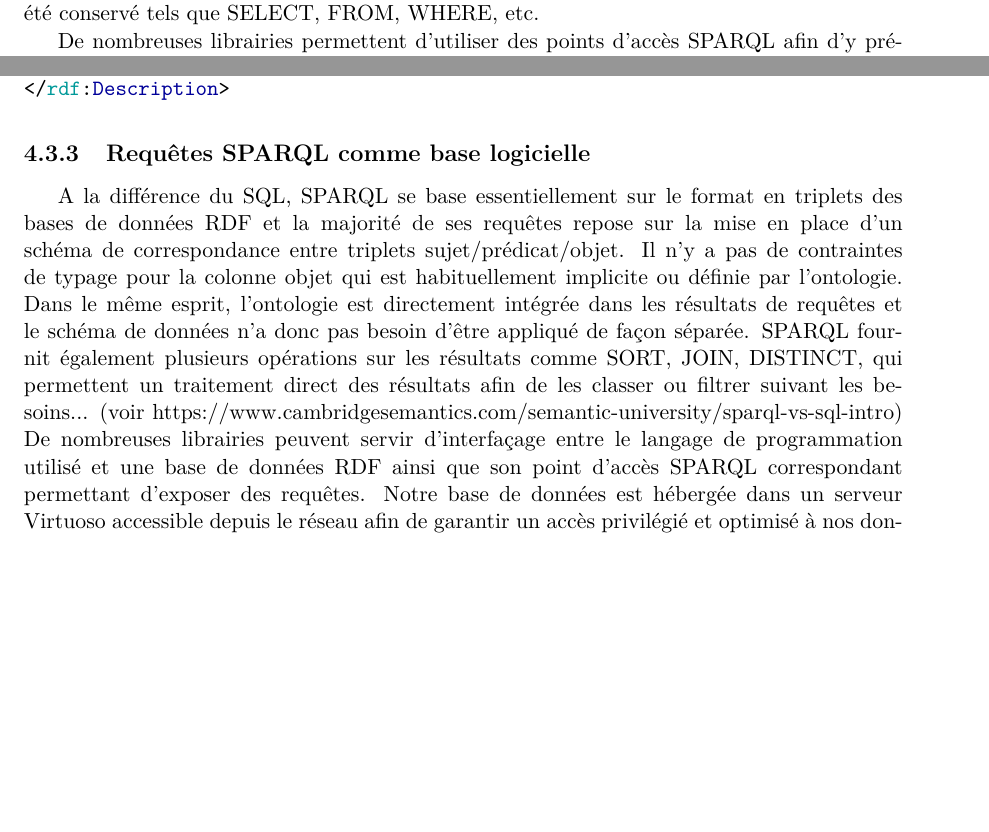
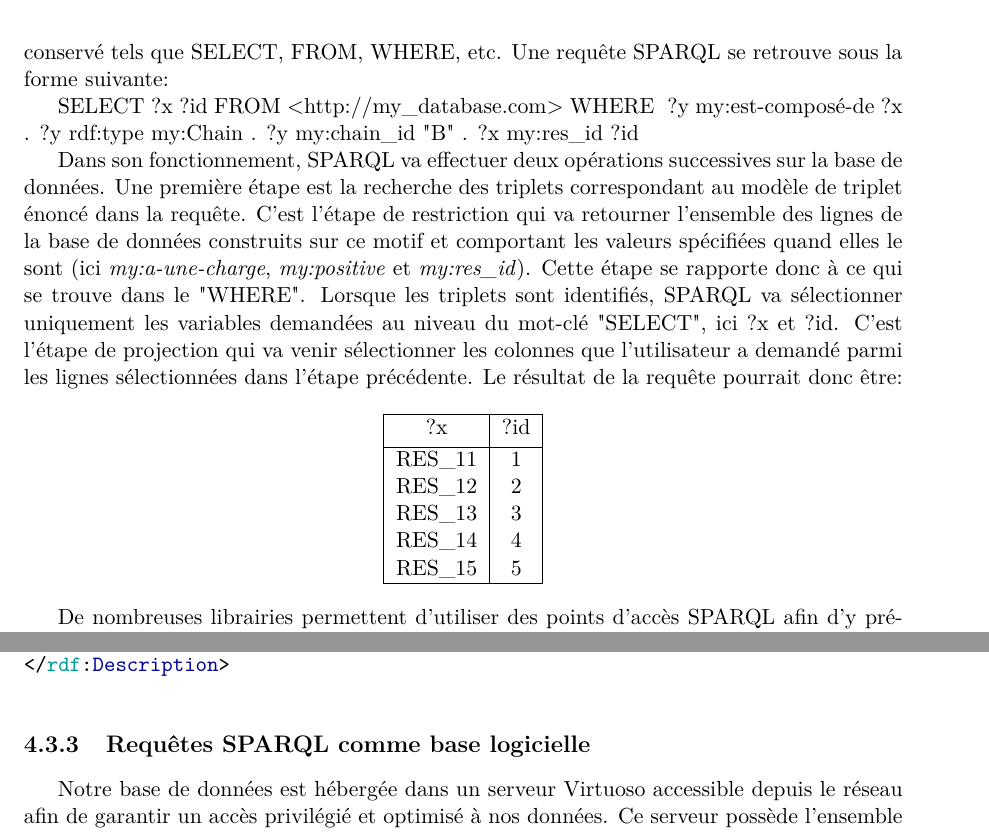
Before and after one commit to bam93/these_mikael_trellet, a LaTeX thesis (these.tex, which reads chapitre1.tex, chapitre4.tex): two parts of pages 42 and 62 of 88 before the commit and two parts of pages 43 and 62 of 88 after it, joined at a grey line, cut so that both start at the same text, the shorter picture padded with empty space. Compiled offline with pdfLaTeX.

Commit message:
[MT] Chap1 - Visu Ana

```diff
--- a/chapitre1.tex
+++ b/chapitre1.tex
@@ -372,6 +372,33 @@ OWL est composé de 3 sous-langages classés du moins expressif au plus expressi
 
 Nous venons d'évoquer la possibilité d'utiliser un moteur d'inférence afin d'extraire des données d'une base de données RDF. Cette extraction peut se faire via l'utilisation d'un protocole et langage de requête appelé SPARQL. Ce langage permet à la fois de récupérer des données stockées sous format RDF dans une base de données mais également de les éditer, d'en ajouter ou bien d'en supprimer. L'accès aux bases de données se fait grâce à une interface d'accès (en anglais \textit{endpoint}) géré par un service capable de recevoir des requêtes SPARQL et de renvoyer des résultats sous différents formats.
 A la différence du SQL, SPARQL se base essentiellement sur le format en triplets des bases de données RDF et la majorité de ses requêtes repose sur la mise en place d'un schéma de correspondance entre triplets sujet/prédicat/objet. Il n'y a pas de contraintes de typage pour la colonne objet qui est habituellement implicite ou définie par l'ontologie. Dans le même esprit, l'ontologie est directement intégrée dans les résultats de requêtes et le schéma de données n'a donc pas besoin d'être appliqué de façon séparée. SPARQL fournit également plusieurs opérations sur les résultats comme SORT, JOIN, DISTINCT, qui permettent un traitement direct des résultats afin de les classer ou filtrer suivant les besoins...\footnote{\url{http://www.cambridgesemantics.com/semantic-university/sparql-vs-sql-intro}} Certains mots-clés de SQL ont été conservé tels que SELECT, FROM, WHERE, etc.
+Une requête SPARQL se retrouve sous la forme suivante:
+
+SELECT ?x ?id
+FROM <http://my\_database.com>
+WHERE {
+	?y my:est-composé-de ?x .
+	?y rdf:type my:Chain .
+	?y my:chain\_id "B" .
+	?x my:res\_id ?id
+}
+
+Dans son fonctionnement, SPARQL va effectuer deux opérations successives sur la base de données. Une première étape est la recherche des triplets correspondant au modèle de triplet énoncé dans la requête. C'est l'étape de restriction qui va retourner l'ensemble des lignes de la base de données construits sur ce motif et comportant les valeurs spécifiées quand elles le sont (ici \textit{my:a-une-charge}, \textit{my:positive} et \textit{my:res\_id}). Cette étape se rapporte donc à ce qui se trouve dans le "WHERE". Lorsque les triplets sont identifiés, SPARQL va sélectionner uniquement les variables demandées au niveau du mot-clé "SELECT", ici ?x et ?id. C'est l'étape de projection qui va venir sélectionner les colonnes que l'utilisateur a demandé parmi les lignes sélectionnées dans l'étape précédente. Le résultat de la requête pourrait donc être:
+
+\begin{center}
+ \begin{tabular}{|c | c|}
+ \hline
+ ?x & ?id \\ [0.5ex]
+ \hline
+ RES\_11 & 1 \\
+ RES\_12 & 2 \\
+ RES\_13 & 3 \\
+ RES\_14 & 4 \\
+ RES\_15 & 5 \\
+ \hline
+\end{tabular}
+\end{center}
+
 
 De nombreuses librairies permettent d'utiliser des points d'accès SPARQL afin d'y présenter des requêtes et d'en récupérer leurs résultats. Cette implémentation présente dans de nombreux langages de programmation assure une certaine généricité du travail d'interfaçage nécessaire dans une suite logicielle multi-composants.
 
--- a/chapitre4.tex
+++ b/chapitre4.tex
@@ -186,7 +186,6 @@ Au-delà du stockage et de la mise à disposition des données suivant les règl
 
 \subsection{Requêtes SPARQL comme base logicielle}
 
-A la différence du SQL, SPARQL se base essentiellement sur le format en triplets des bases de données RDF et la majorité de ses requêtes repose sur la mise en place d'un schéma de correspondance entre triplets sujet/prédicat/objet. Il n'y a pas de contraintes de typage pour la colonne objet qui est habituellement implicite ou définie par l'ontologie. Dans le même esprit, l'ontologie est directement intégrée dans les résultats de requêtes et le schéma de données n'a donc pas besoin d'être appliqué de façon séparée. SPARQL fournit également plusieurs opérations sur les résultats comme SORT, JOIN, DISTINCT, qui permettent un traitement direct des résultats afin de les classer ou filtrer suivant les besoins... (voir https://www.cambridgesemantics.com/semantic-university/sparql-vs-sql-intro) De nombreuses librairies peuvent servir d'interfaçage entre le langage de programmation utilisé et une base de données RDF ainsi que son point d'accès SPARQL correspondant permettant d'exposer des requêtes.
 Notre base de données est hébergée dans un serveur Virtuoso accessible depuis le réseau afin de garantir un accès privilégié et optimisé à nos données. Ce serveur possède l'ensemble des informations obtenues à partir de la trajectoire d'une simulation moléculaire test reprenant l'évolution structurelle et énergétique d'une protéine transmembranaire, GLIC, pendant 2ns. Le système contient également un ligand identifié de GLIC, le bromoforme, dont on cherche à connaitre le mode de liaison et surtout son impact sur la forme de GLIC au cours du temps. Le solvant utilisé pour la simulation est un modèle simplifié d'eau.
 
 \subsection{Moteur de conversion mots-clés -> RDF -> commandes}
```
Also changed, not shown: chapitre1.tex (2 more changed lines).
